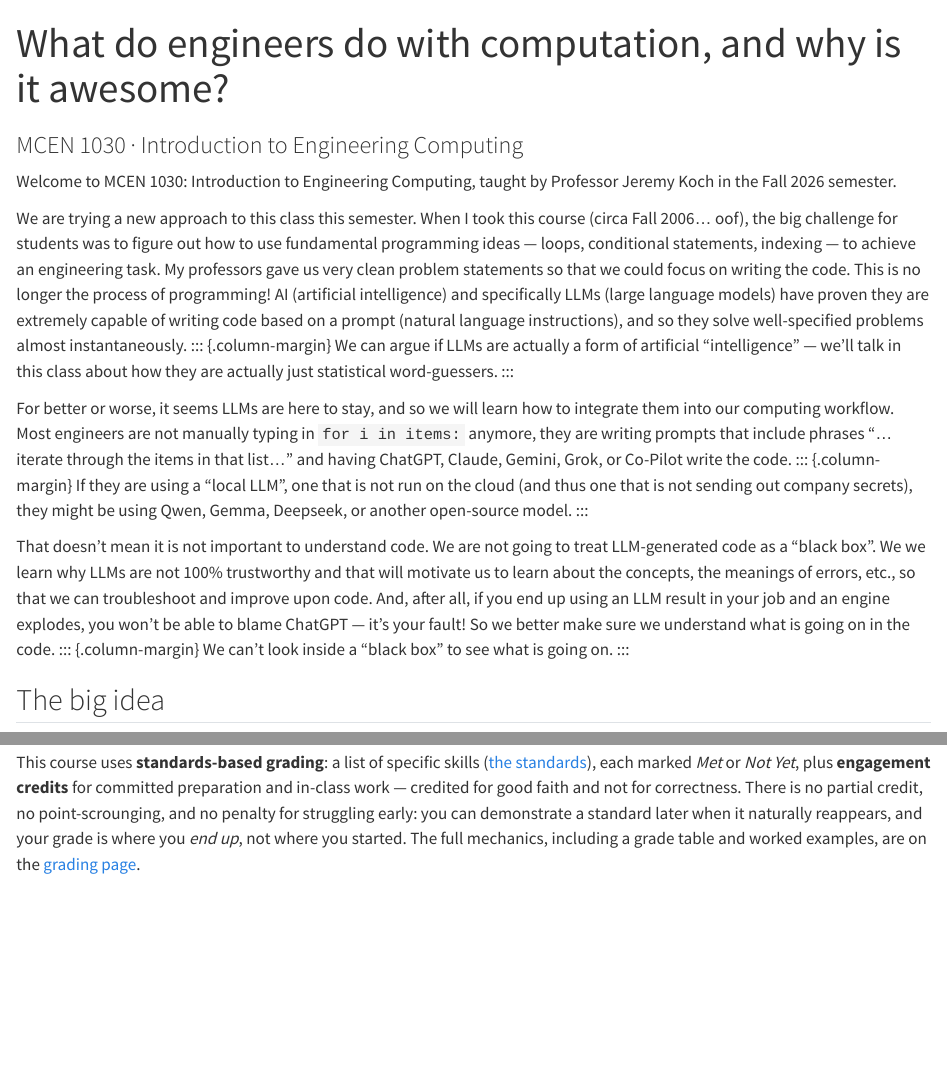
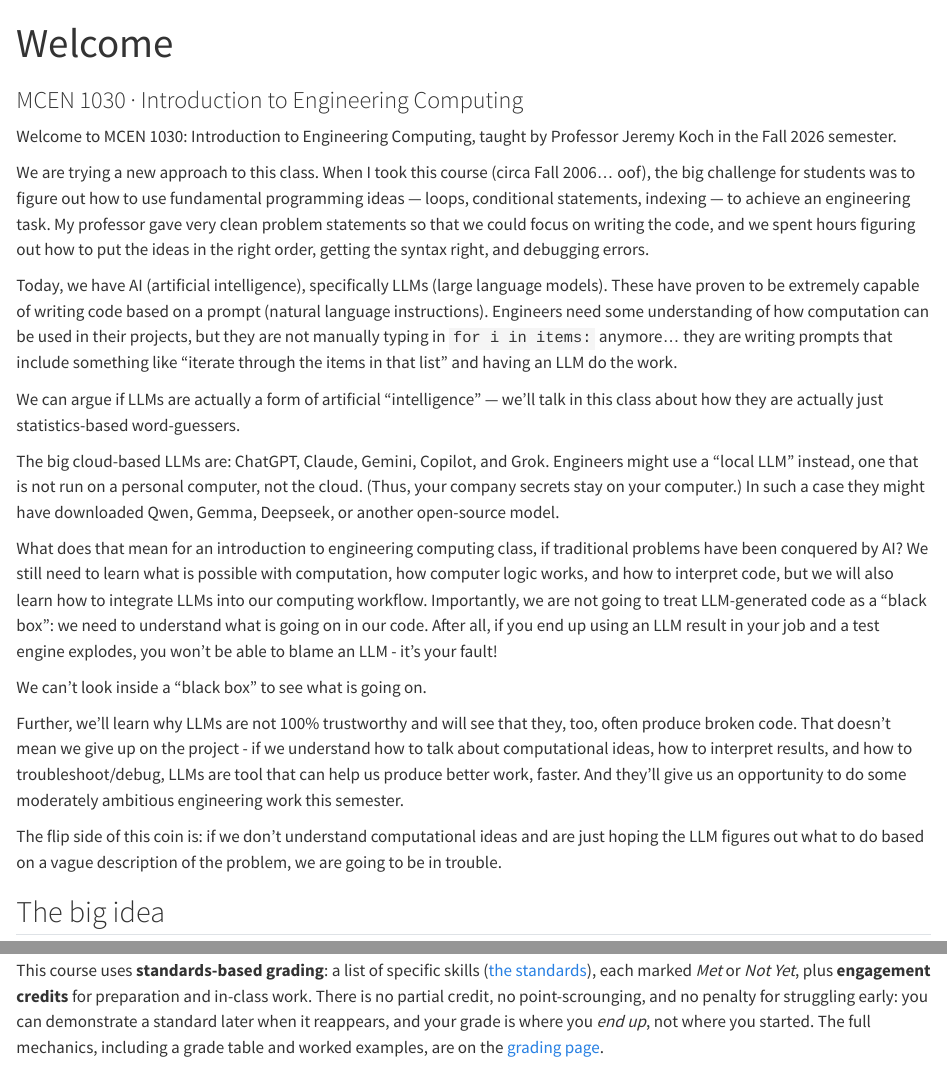
Before and after one commit to jeremy-koch/MCEN1030, a Quarto document (index.qmd): the page in a window 1100 px wide, from its top, and a second part further down, joined at a grey line. Rendered offline with R 4.5, knitr and Pandoc in place of Quarto, with nearby package versions; drawn as R Markdown's standard HTML page in place of the format the file asks for.

Commit message:
updates to index

```diff
--- a/index.qmd
+++ b/index.qmd
@@ -1,24 +1,38 @@
 ---
-title: "What do engineers do with computation, and why is it awesome?"
+# title: "What do engineers do with computation, and why is it awesome?"
+title: "Welcome"
 subtitle: "MCEN 1030 · Introduction to Engineering Computing"
 ---
 
 Welcome to MCEN 1030: Introduction to Engineering Computing, taught by Professor Jeremy Koch in the Fall 2026 semester.
 
-We are trying a new approach to this class this semester. When I took this course (circa Fall 2006... oof), the big challenge for students was to figure out how to use fundamental programming ideas — loops, conditional statements, indexing — to achieve an engineering task. My professors gave us very clean problem statements so that we could focus on writing the code. This is no longer the process of programming! AI (artificial intelligence) and specifically LLMs (large language models) have proven they are extremely capable of writing code based on a prompt (natural language instructions), and so they solve well-specified problems almost instantaneously.
+We are trying a new approach to this class. When I took this course (circa Fall 2006... oof), the big challenge for students was to figure out how to use fundamental programming ideas — loops, conditional statements, indexing — to achieve an engineering task. My professor gave very clean problem statements so that we could focus on writing the code, and we spent hours figuring out how to put the ideas in the right order, getting the syntax right, and debugging errors.
+
+Today, we have AI (artificial intelligence), specifically LLMs (large language models). These have proven to be extremely capable of writing code based on a prompt (natural language instructions). Engineers need some understanding of how computation can be used in their projects, but they are not manually typing in `for i in items:` anymore... they are writing prompts that include something like "iterate through the items in that list" and having an LLM do the work.
+<!-- — they can solve those traditional intro to computing problems almost instantaneously. Outside of class, the problems are not as well-specified — engineering is messy, and by definition any new design has never been tested before. But still,  -->
+
 ::: {.column-margin}
-We can argue if LLMs are actually a form of artificial "intelligence" — we'll talk in this class about how they are actually just statistical word-guessers.
+We can argue if LLMs are actually a form of artificial "intelligence" — we'll talk in this class about how they are actually just statistics-based word-guessers.
 :::
 
-For better or worse, it seems LLMs are here to stay, and so we will learn how to integrate them into our computing workflow. Most engineers are not manually typing in `for i in items:` anymore, they are writing prompts that include phrases "...iterate through the items in that list..." and having ChatGPT, Claude, Gemini, Grok, or Co-Pilot write the code.
 ::: {.column-margin}
-If they are using a "local LLM", one that is not run on the cloud (and thus one that is not sending out company secrets), they might be using Qwen, Gemma, Deepseek, or another open-source model.
+The big cloud-based LLMs are: ChatGPT, Claude, Gemini, Copilot, and Grok. Engineers might use a "local LLM" instead, one that is not run on a personal computer, not the cloud. (Thus, your company secrets stay on your computer.) In such a case they might have downloaded Qwen, Gemma, Deepseek, or another open-source model.
 :::
 
-That doesn't mean it is not important to understand code. We are not going to treat LLM-generated code as a "black box". We we learn why LLMs are not 100% trustworthy and that will motivate us to learn about the concepts, the meanings of errors, etc., so that we can troubleshoot and improve upon code. And, after all, if you end up using an LLM result in your job and an engine explodes, you won't be able to blame ChatGPT — it's your fault! So we better make sure we understand what is going on in the code.
+What does that mean for an introduction to engineering computing class, if traditional problems have been conquered by AI? We still need to learn what is possible with computation, how computer logic works, and how to interpret code, but we will also learn how to integrate LLMs into our computing workflow. Importantly, we are not going to treat LLM-generated code as a "black box": we need to understand what is going on in our code. After all, if you end up using an LLM result in your job and a test engine explodes, you won't be able to blame an LLM - it's your fault!
+
 ::: {.column-margin}
 We can't look inside a "black box" to see what is going on.
 :::
+
+Further, we'll learn why LLMs are not 100% trustworthy and will see that they, too, often produce broken code. That doesn't mean we give up on the project - if we understand how to talk about computational ideas, how to interpret results, and how to troubleshoot/debug, LLMs are tool that can help us produce better work, faster. And they'll give us an opportunity to do some moderately ambitious engineering work this semester.
+
+::: {.column-margin}
+The flip side of this coin is: if we don't understand computational ideas and are just hoping the LLM figures out what to do based on a vague description of the problem, we are going to be in trouble.
+:::
+
+
+
 
 
 
@@ -86,7 +100,7 @@ You are **expected** to use AI tools in this course. You are also **completely r
 
 ## Grading
 
-This course uses **standards-based grading**: a list of specific skills ([the standards](info/standards.qmd)), each marked *Met* or *Not Yet*, plus **engagement credits** for committed preparation and in-class work — credited for good faith and not for correctness. There is no partial credit, no point-scrounging, and no penalty for struggling early: you can demonstrate a standard later when it naturally reappears, and your grade is where you *end up*, not where you started. The full mechanics, including a grade table and worked examples, are on the [grading page](info/grading.qmd).
+This course uses **standards-based grading**: a list of specific skills ([the standards](info/standards.qmd)), each marked *Met* or *Not Yet*, plus **engagement credits** for preparation and in-class work. There is no partial credit, no point-scrounging, and no penalty for struggling early: you can demonstrate a standard later when it reappears, and your grade is where you *end up*, not where you started. The full mechanics, including a grade table and worked examples, are on the [grading page](info/grading.qmd).
 
 ## Where to go next
 
```
Also changed, not shown: index.qmd (2 more changed lines).
